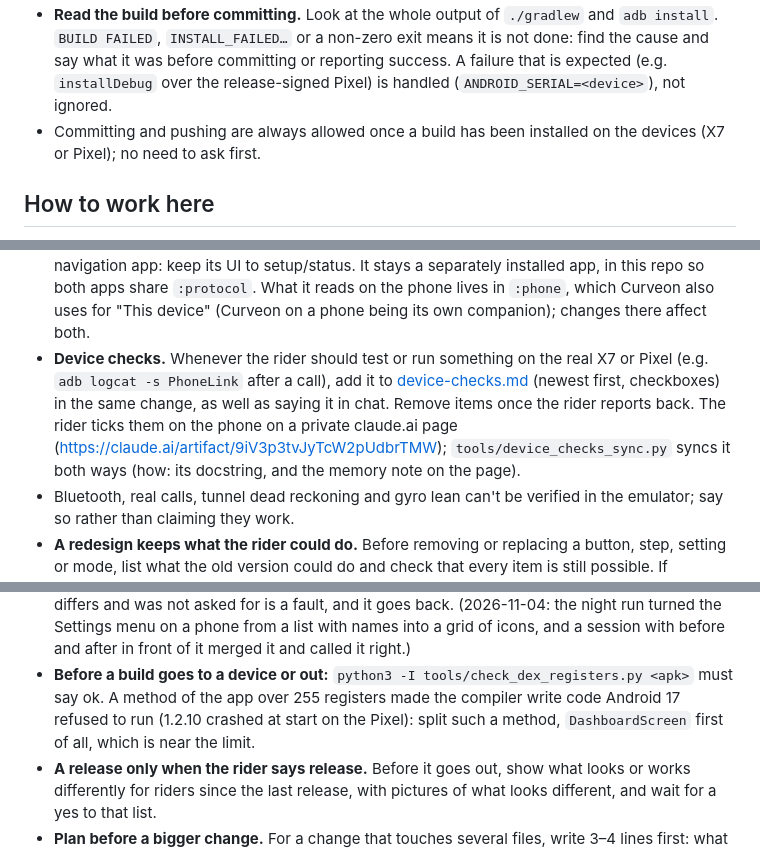
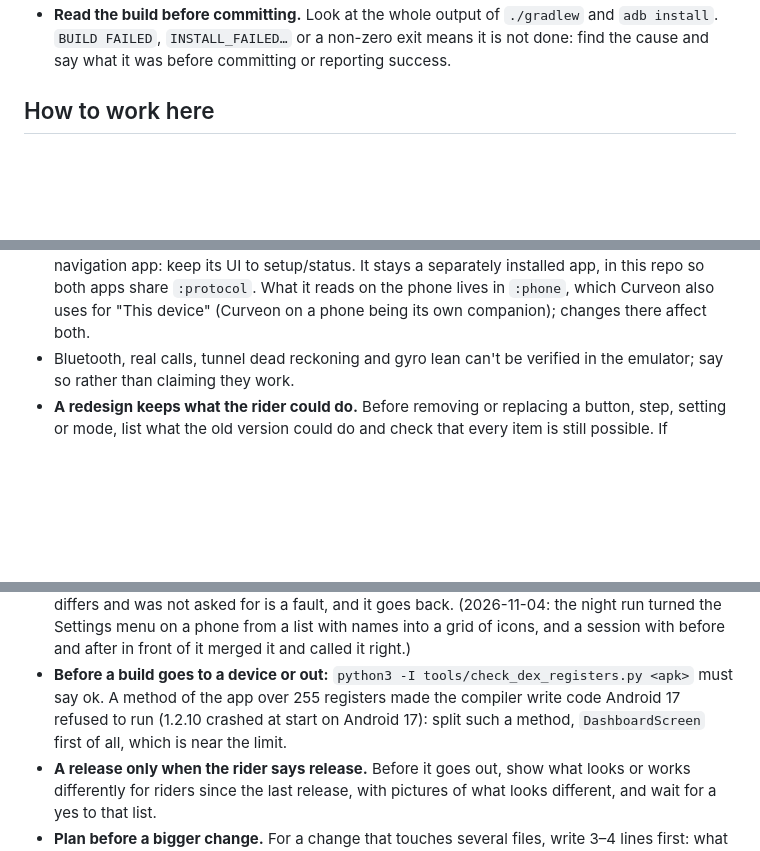
Before and after one commit to atlehavik/curveon, a Markdown page: CLAUDE.md, 3 parts joined by grey strips. GitHub-like rendering; blank space fills up the shorter version.

```diff
--- a/CLAUDE.md
+++ b/CLAUDE.md
@@ -75,9 +48,6 @@ release steps are in [docs/DEVELOPMENT.md](docs/DEVELOPMENT.md); the rider-facin
 - **Read the build before committing.** Look at the whole output of `./gradlew` and `adb install`.
   `BUILD FAILED`, `INSTALL_FAILED…` or a non-zero exit means it is not done: find the cause and
-  say what it was before committing or reporting success. A failure that is expected (e.g.
-  `installDebug` over the release-signed Pixel) is handled (`ANDROID_SERIAL=<device>`), not ignored.
-- Committing and pushing are always allowed once a build has been installed on the devices (X7 or
-  Pixel); no need to ask first.
+  say what it was before committing or reporting success.
 
 ## How to work here
 
@@ -144,12 +114,6 @@ release steps are in [docs/DEVELOPMENT.md](docs/DEVELOPMENT.md); the rider-facin
   navigation app: keep its UI to setup/status. It stays a separately installed app, in this repo so
   both apps share `:protocol`. What it reads on the phone lives in `:phone`, which Curveon also uses
   for "This device" (Curveon on a phone being its own companion); changes there affect both.
-- **Device checks.** Whenever the rider should test or run something on the real X7 or Pixel
-  (e.g. `adb logcat -s PhoneLink` after a call), add it to [device-checks.md](device-checks.md)
-  (newest first, checkboxes) in the same change, as well as saying it in chat. Remove items once
-  the rider reports back. The rider ticks them on the phone on a private claude.ai page
-  (https://claude.ai/artifact/9iV3p3tvJyTcW2pUdbrTMW); `tools/device_checks_sync.py` syncs it both
-  ways (how: its docstring, and the memory note on the page).
 - Bluetooth, real calls, tunnel dead reckoning and gyro lean can't be verified in the emulator;
   say so rather than claiming they work.
 - **A redesign keeps what the rider could do.** Before removing or replacing a button, step, setting
@@ -166,8 +130,8 @@ release steps are in [docs/DEVELOPMENT.md](docs/DEVELOPMENT.md); the rider-facin
   on a phone from a list with names into a grid of icons, and a session with before and after in front of it merged
   it and called it right.)
 - **Before a build goes to a device or out:** `python3 -I tools/check_dex_registers.py <apk>` must say ok. A method of
-  the app over 255 registers made the compiler write code Android 17 refused to run (1.2.10 crashed at start on the
-  Pixel): split such a method, `DashboardScreen` first of all, which is near the limit.
+  the app over 255 registers made the compiler write code Android 17 refused to run (1.2.10 crashed at start on
+  Android 17): split such a method, `DashboardScreen` first of all, which is near the limit.
 - **A release only when the rider says release.** Before it goes out, show what looks or works differently for riders
   since the last release, with pictures of what looks different, and wait for a yes to that list.
 - **Plan before a bigger change.** For a change that touches several files, write 3–4 lines first:
```
Also changed, not shown: other parts of CLAUDE.md (+18 -45 lines), docs/DEVELOPMENT.md (+0 -2 lines).
